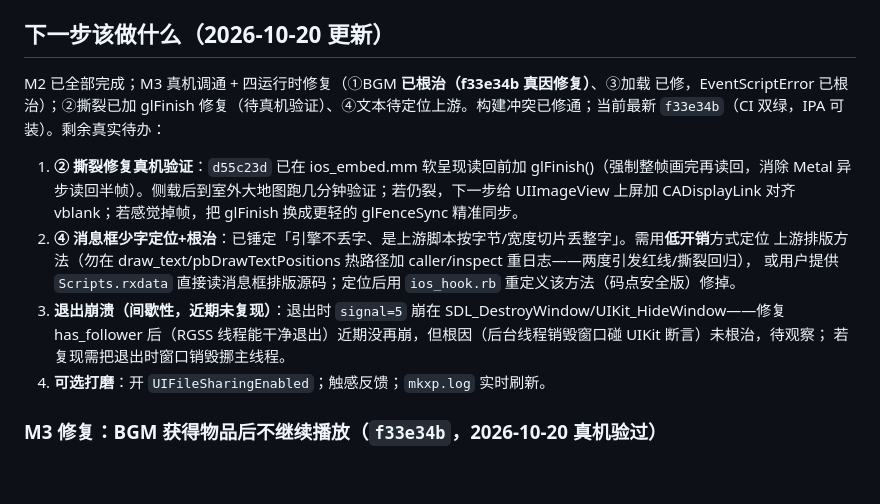
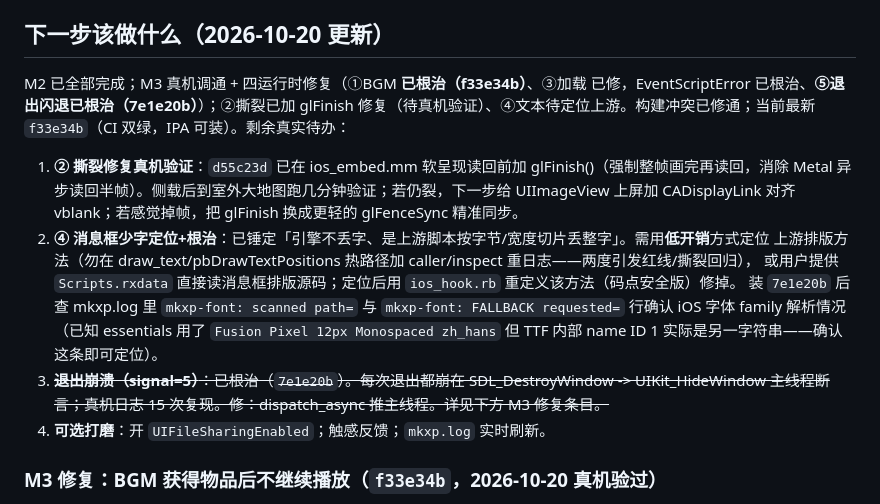
Before and after one commit to vikangliang/rpgxp-ios, a Markdown page: HANDOFF.md, the part around one of its changes. Drawn GitHub-style; blank space fills up the shorter version.

```diff
--- a/HANDOFF.md
+++ b/HANDOFF.md
@@ -286,7 +286,7 @@ M2 无画面修好后上真机，暴露一连串 iOS 实测问题，已连环修
 
 ## 下一步该做什么（2026-10-20 更新）
 
-M2 已全部完成；M3 真机调通 + 四运行时修复（①BGM **已根治（f33e34b 真因修复）**、③加载 已修，EventScriptError 已根治）；②撕裂已加 glFinish
+M2 已全部完成；M3 真机调通 + 四运行时修复（①BGM **已根治（f33e34b）**、③加载 已修，EventScriptError 已根治、**⑤退出闪退已根治（7e1e20b）**）；②撕裂已加 glFinish
 修复（待真机验证）、④文本待定位上游。构建冲突已修通；当前最新 `f33e34b`（CI 双绿，IPA 可装）。剩余真实待办：
 
 1. **② 撕裂修复真机验证**：`d55c23d` 已在 ios_embed.mm 软呈现读回前加 glFinish()（强制整帧画完再读回，消除
@@ -295,9 +295,10 @@ M2 已全部完成；M3 真机调通 + 四运行时修复（①BGM **已根治
 2. **④ 消息框少字定位+根治**：已锤定「引擎不丢字、是上游脚本按字节/宽度切片丢整字」。需用**低开销**方式定位
    上游排版方法（勿在 draw_text/pbDrawTextPositions 热路径加 caller/inspect 重日志——两度引发红线/撕裂回归），
    或用户提供 `Scripts.rxdata` 直接读消息框排版源码；定位后用 `ios_hook.rb` 重定义该方法（码点安全版）修掉。
-3. **退出崩溃（间歇性，近期未复现）**：退出时 `signal=5` 崩在 SDL_DestroyWindow/UIKit_HideWindow——修复
-   has_follower 后（RGSS 线程能干净退出）近期没再崩，但根因（后台线程销毁窗口碰 UIKit 断言）未根治，待观察；
-   若复现需把退出时窗口销毁挪主线程。
+   装 `7e1e20b` 后查 mkxp.log 里 `mkxp-font: scanned path=` 与 `mkxp-font: FALLBACK requested=` 行确认 iOS
+   字体 family 解析情况（已知 essentials 用了 `Fusion Pixel 12px Monospaced zh_hans` 但 TTF 内部
+   name ID 1 实际是另一字符串——确认这条即可定位）。
+3. ~~**退出崩溃（signal=5）**：已根治（`7e1e20b`）。每次退出都崩在 SDL_DestroyWindow -> UIKit_HideWindow 主线程断言；真机日志 15 次复现。修：dispatch_async 推主线程。详见下方 M3 修复条目。~~
 4. **可选打磨**：开 `UIFileSharingEnabled`；触感反馈；`mkxp.log` 实时刷新。
 
 ### M3 修复：BGM 获得物品后不继续播放（`f33e34b`，2026-10-20 真机验过）
```
Also changed, not shown: other parts of HANDOFF.md (+45 -0 lines).
